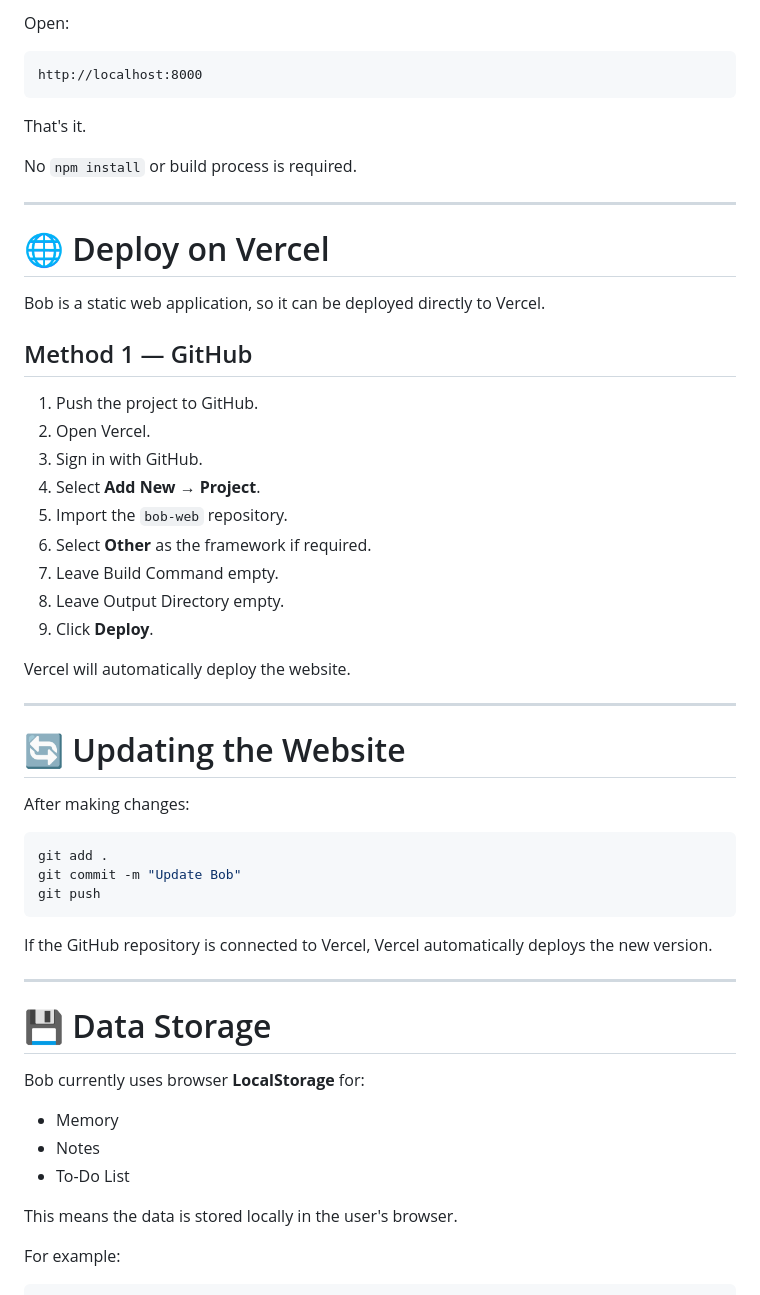
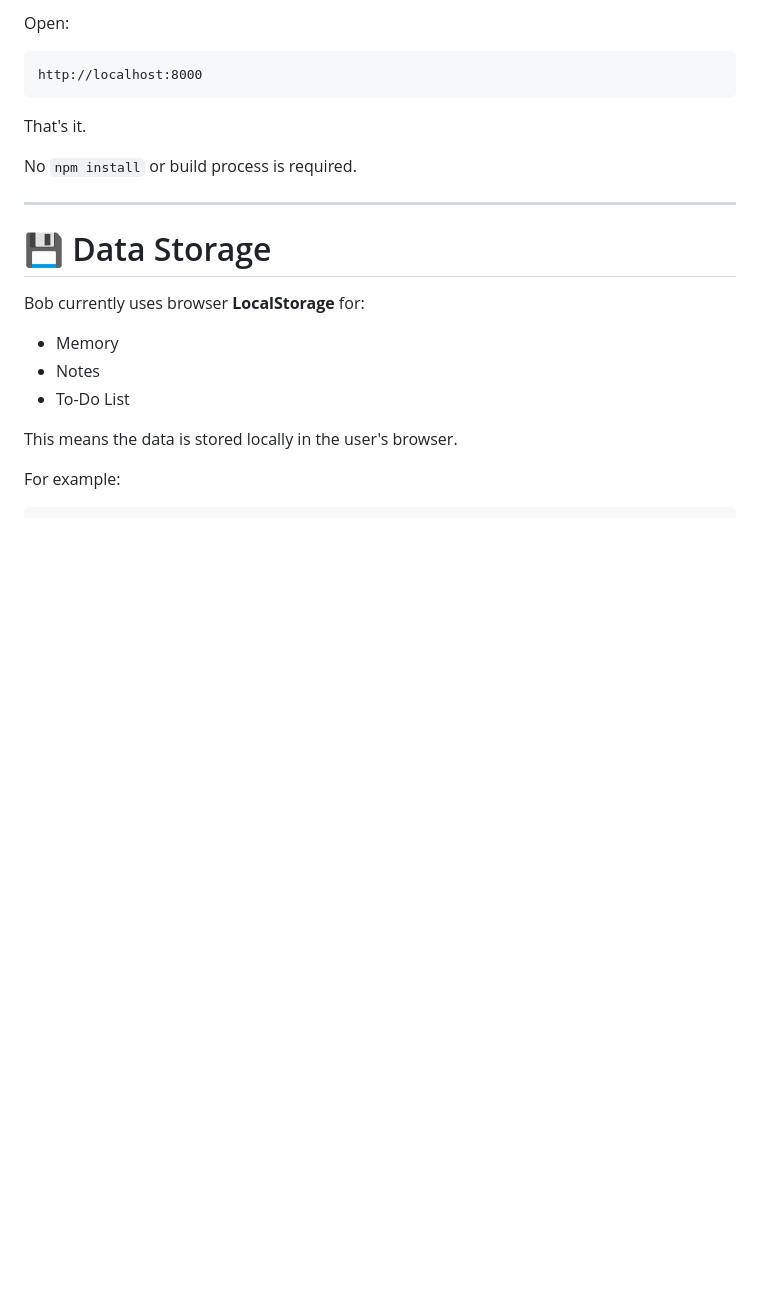
Before and after one commit to devyansh9332/bob-web, a Markdown page: README.md, the part around the change. Rendered like a GitHub page; blank space fills up the shorter version.

Commit message:
Remove Vercel deployment and update instructions
Removed deployment instructions for Vercel and updating process from README.

````diff
--- a/README.md
+++ b/README.md
@@ -221,40 +221,6 @@ No `npm install` or build process is required.
 
 ---
 
-# 🌐 Deploy on Vercel
-
-Bob is a static web application, so it can be deployed directly to Vercel.
-
-## Method 1 — GitHub
-
-1. Push the project to GitHub.
-2. Open Vercel.
-3. Sign in with GitHub.
-4. Select **Add New → Project**.
-5. Import the `bob-web` repository.
-6. Select **Other** as the framework if required.
-7. Leave Build Command empty.
-8. Leave Output Directory empty.
-9. Click **Deploy**.
-
-Vercel will automatically deploy the website.
-
----
-
-# 🔄 Updating the Website
-
-After making changes:
-
-```bash
-git add .
-git commit -m "Update Bob"
-git push
-```
-
-If the GitHub repository is connected to Vercel, Vercel automatically deploys the new version.
-
----
-
 # 💾 Data Storage
 
 Bob currently uses browser **LocalStorage** for:
````
